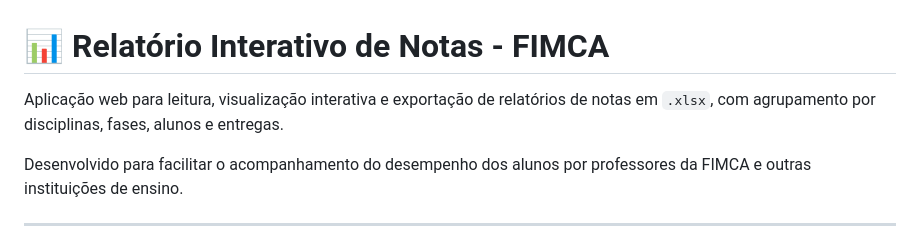
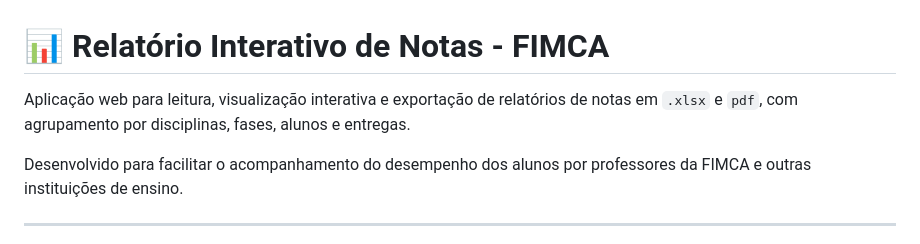
Before and after one commit to LucasGLGoncalves/relatorio-notas-fimca, a Markdown page: README.md, the part around the change. Rendered like a GitHub page.

```diff
--- a/README.md
+++ b/README.md
@@ -1,6 +1,6 @@
 # 📊 Relatório Interativo de Notas - FIMCA
 
-Aplicação web para leitura, visualização interativa e exportação de relatórios de notas em `.xlsx`, com agrupamento por disciplinas, fases, alunos e entregas.
+Aplicação web para leitura, visualização interativa e exportação de relatórios de notas em `.xlsx` e `pdf`, com agrupamento por disciplinas, fases, alunos e entregas.
 
 Desenvolvido para facilitar o acompanhamento do desempenho dos alunos por professores da FIMCA e outras instituições de ensino.
 
```
